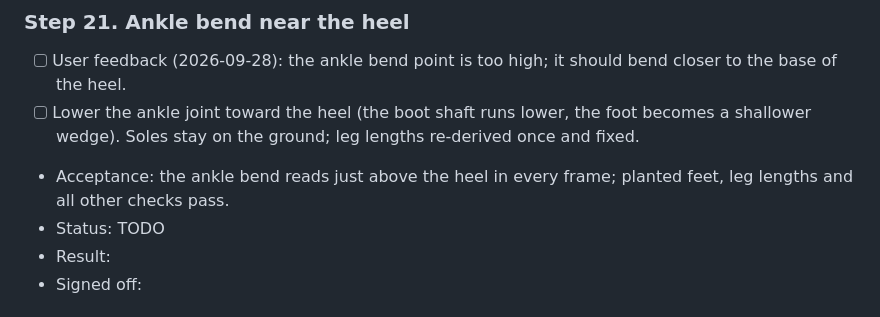
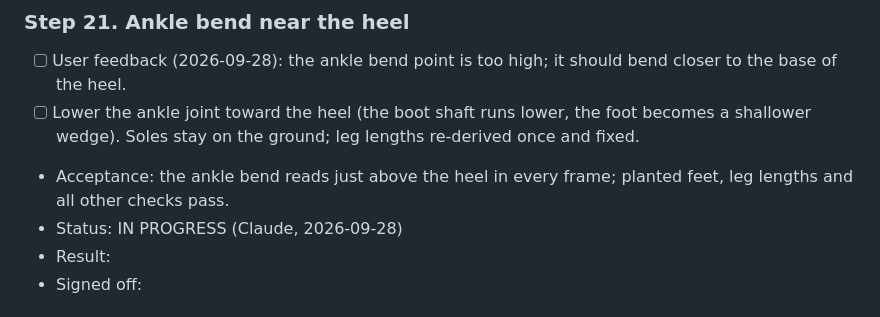
Before and after one commit to xenodorian/Biboo, a Markdown page: Current_Work.md, the part around the change. Rendered like a GitHub page.

Commit message:
Claim step 21. Ankle bend near the heel
Co-Authored-By: Claude Opus 5.5 <noreply@anthropic.com>
Claude-Session: https://claude.ai/code/session_01HxjqkUSQep4dPnHwHokXph

```diff
--- a/Current_Work.md
+++ b/Current_Work.md
@@ -263,7 +263,7 @@ frames or fewer.
       wedge). Soles stay on the ground; leg lengths re-derived once and fixed.
 - Acceptance: the ankle bend reads just above the heel in every frame; planted feet, leg lengths and
   all other checks pass.
-- Status: TODO
+- Status: IN PROGRESS (Claude, 2026-09-28)
 - Result:
 - Signed off:
 
```
